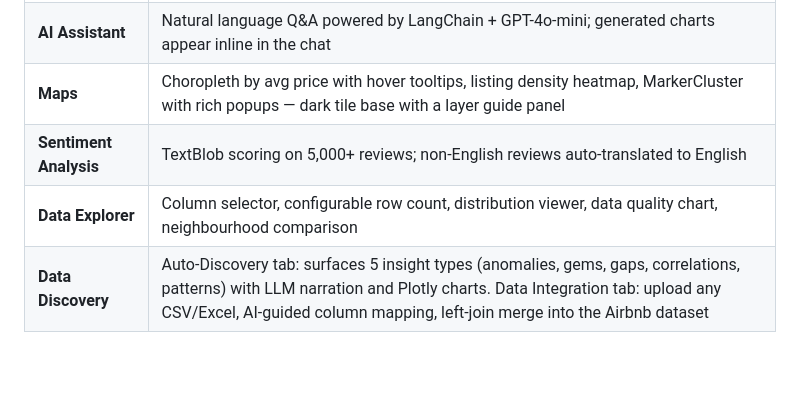
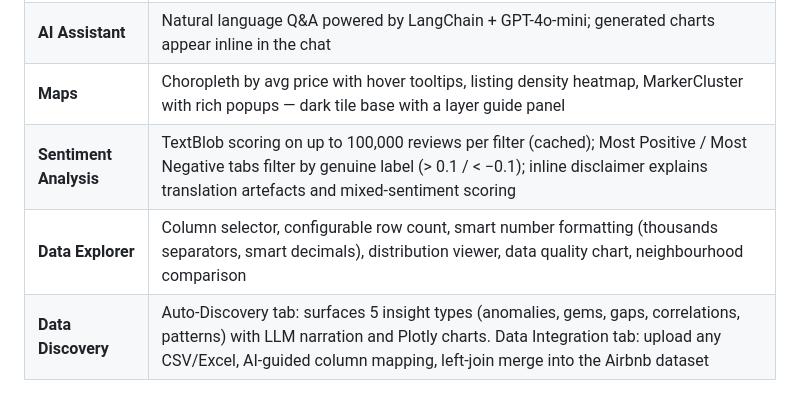
Before and after one commit to sabrinapribadi/ai-housing-analyst, a Markdown page: README.md, the part around the change. Rendered like a GitHub page; blank space fills up the shorter version.

```diff
--- a/README.md
+++ b/README.md
@@ -9,8 +9,8 @@ An end-to-end data analytics and AI platform for exploring the Tokyo Airbnb mark
 | **Dashboard** | Key market metrics, annotated price histogram, neighbourhood treemap, price vs rating scatter, box plot, rule-based price predictor |
 | **AI Assistant** | Natural language Q&A powered by LangChain + GPT-4o-mini; generated charts appear inline in the chat |
 | **Maps** | Choropleth by avg price with hover tooltips, listing density heatmap, MarkerCluster with rich popups — dark tile base with a layer guide panel |
-| **Sentiment Analysis** | TextBlob scoring on 5,000+ reviews; non-English reviews auto-translated to English |
-| **Data Explorer** | Column selector, configurable row count, distribution viewer, data quality chart, neighbourhood comparison |
+| **Sentiment Analysis** | TextBlob scoring on up to 100,000 reviews per filter (cached); Most Positive / Most Negative tabs filter by genuine label (> 0.1 / < −0.1); inline disclaimer explains translation artefacts and mixed-sentiment scoring |
+| **Data Explorer** | Column selector, configurable row count, smart number formatting (thousands separators, smart decimals), distribution viewer, data quality chart, neighbourhood comparison |
 | **Data Discovery** | Auto-Discovery tab: surfaces 5 insight types (anomalies, gems, gaps, correlations, patterns) with LLM narration and Plotly charts. Data Integration tab: upload any CSV/Excel, AI-guided column mapping, left-join merge into the Airbnb dataset |
 
 ## Project Structure
```
Also changed, not shown: PRD.md (+25 -6 lines).
